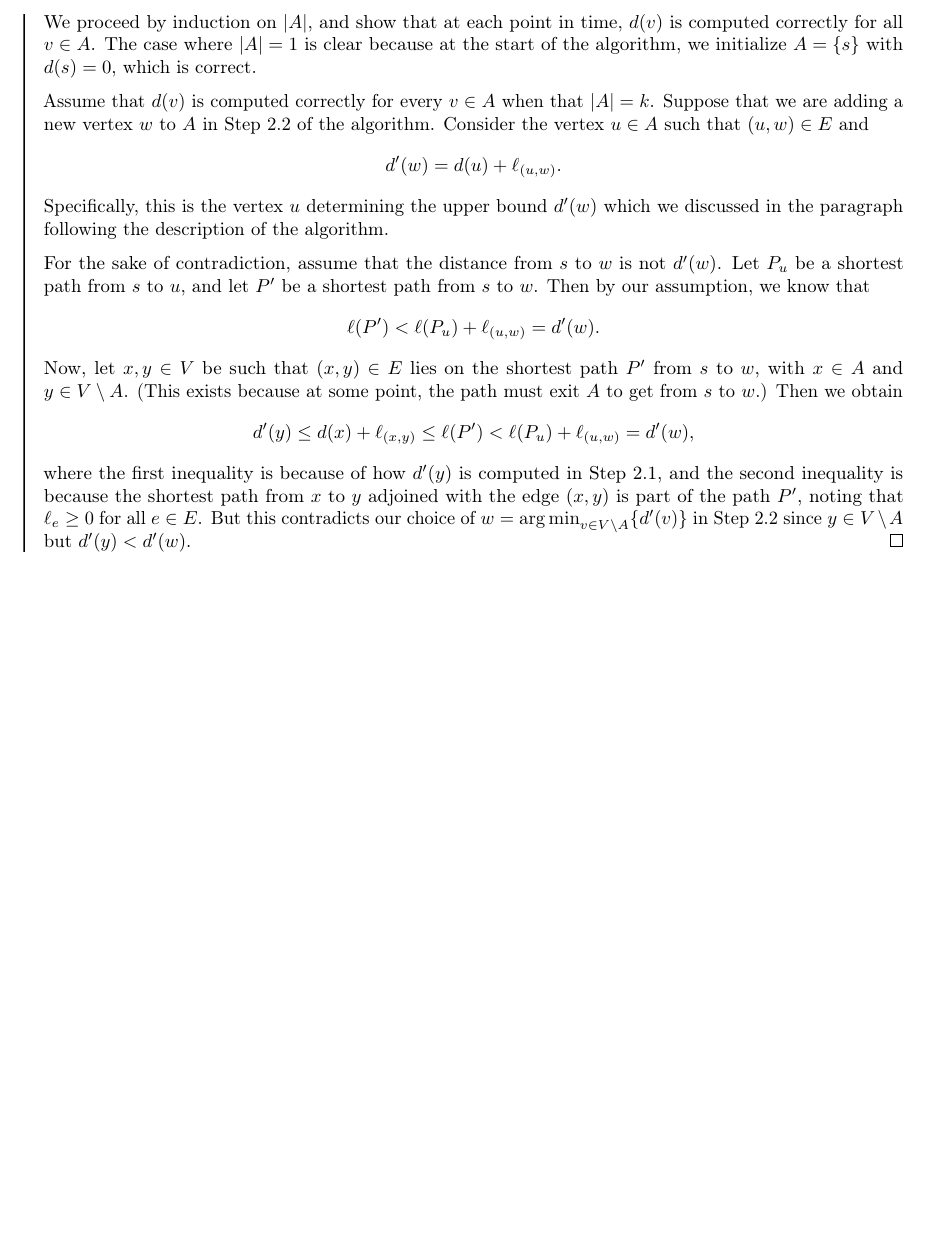
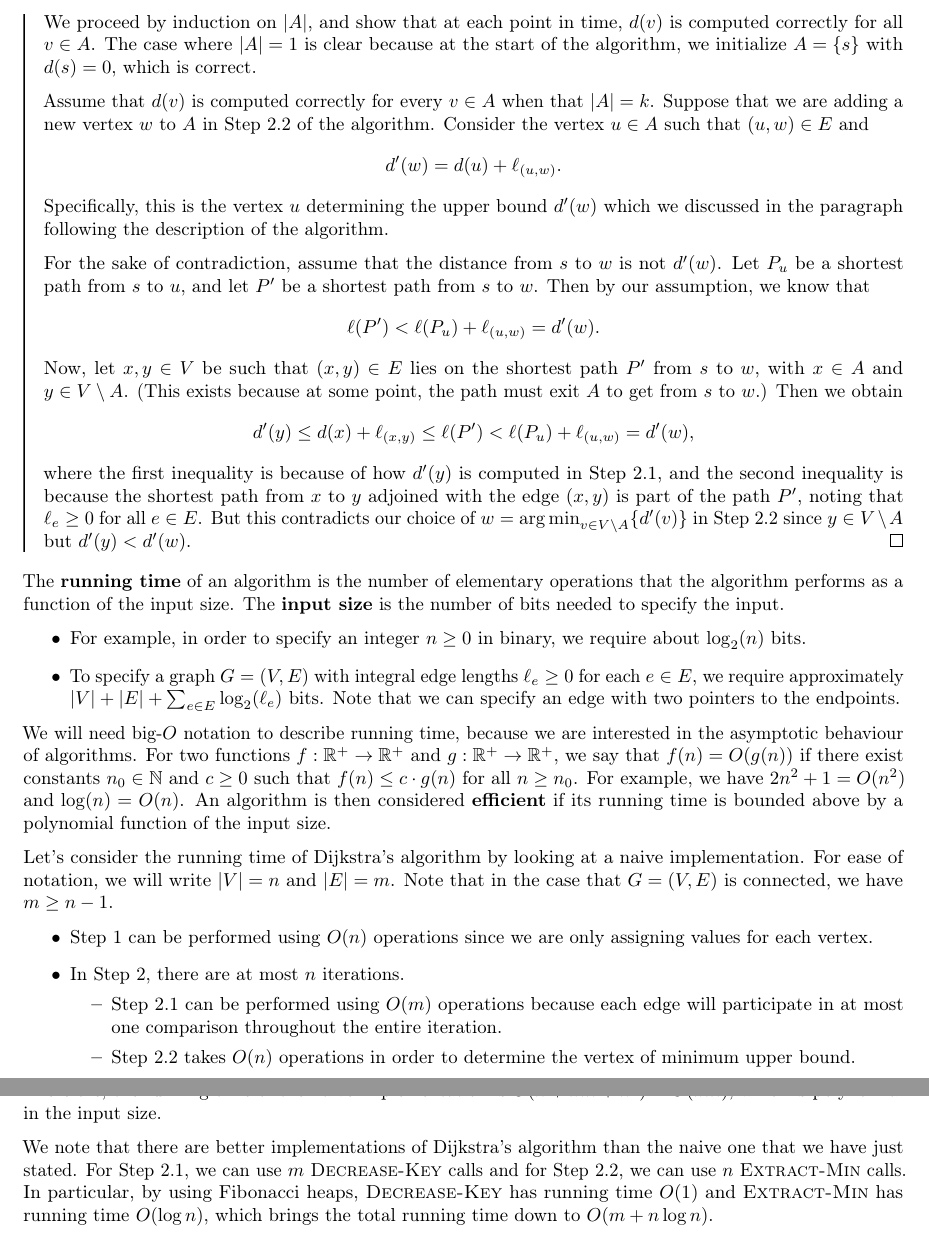
Before and after one commit to mltlee/Course-Notes, a LaTeX document (1231 - Winter 2023/CO 353 - Computational Discrete Optimization/co353.tex, which reads 1231 - Winter 2023/CO 353 - Computational Discrete Optimization/353chap01.tex): part of page 4 of 4 before the commit and two parts of pages 4 and 5 of 7 after it, the two joined at a grey line, cut so that both start at the same text, the shorter picture padded with empty space. Compiled offline with pdfLaTeX.

Commit message:
CO 353 Lecture 3

```diff
--- a/1231 - Winter 2023/CO 353 - Computational Discrete Optimization/353chap01.tex
+++ b/1231 - Winter 2023/CO 353 - Computational Discrete Optimization/353chap01.tex
@@ -175,4 +175,51 @@ with this.)
     noting that $\ell_e \geq 0$ for all $e \in E$. But this contradicts
     our choice of $w = \argmin_{v\in V \setminus A} \{d'(v)\}$ in Step 2.2
     since $y \in V \setminus A$ but $d'(y) < d'(w)$. \qed
-\end{pf}
+\end{pf}\vspace{-0.25cm}
+
+The {\bf running time} of an algorithm is the number of elementary operations
+that the algorithm performs as a function of the input size. The {\bf input
+size} is the number of bits needed to specify the input.
+\begin{itemize}
+    \item For example, in order to specify an integer $n \geq 0$ in binary,
+    we require about $\log_2(n)$ bits.
+    \item To specify a graph $G = (V, E)$ with integral edge lengths
+    $\ell_e \geq 0$ for each $e \in E$, we require approximately
+    $|V| + |E| + \sum_{e\in E} \log_2(\ell_e)$ bits. Note that we can
+    specify an edge with two pointers to the endpoints.
+\end{itemize}
+We will need big-$O$ notation to describe running time, because we are
+interested in the asymptotic behaviour of algorithms. For two functions
+$f : \R^+ \to \R^+$ and $g : \R^+ \to \R^+$, we say that $f(n) =
+O(g(n))$ if there exist constants $n_0 \in \N$ and $c \geq 0$ such that
+$f(n) \leq c \cdot g(n)$ for all $n \geq n_0$. For example, we have
+$2n^2 + 1 = O(n^2)$ and $\log(n) = O(n)$. An algorithm is then considered
+{\bf efficient} if its running time is bounded above by a polynomial function
+of the input size.
+
+Let's consider the running time of Dijkstra's algorithm by looking
+at a naive implementation. For ease of notation, we will write
+$|V| = n$ and $|E| = m$. Note that in the case that $G = (V, E)$ is connected,
+we have $m \geq n-1$.
+\begin{itemize}
+    \item Step 1 can be performed using $O(n)$ operations since we are only
+    assigning values for each vertex.
+    \item In Step 2, there are at most $n$ iterations.
+    \begin{itemize}
+        \item Step 2.1 can be performed using $O(m)$ operations because
+        each edge will participate in at most one comparison throughout the
+        entire iteration.
+        \item Step 2.2 takes $O(n)$ operations in order to determine the
+        vertex of minimum upper bound.
+    \end{itemize}
+\end{itemize}
+Therefore, the running time of the naive implementation is
+$O(n + mn + n^2) = O(mn)$, which is polynomial in the input size.
+
+We note that there are better implementations of Dijkstra's algorithm
+than the naive one that we have just stated. For Step 2.1, we can
+use $m$ \textsc{Decrease-Key} calls and for Step 2.2, we can use
+$n$ \textsc{Extract-Min} calls. In particular, by using Fibonacci heaps,
+\textsc{Decrease-Key} has running time $O(1)$ and \textsc{Extract-Min}
+has running time $O(\log n)$, which brings the total running time down to
+$O(m + n\log n)$.
```
Also changed, not shown: 1231 - Winter 2023/CO 353 - Computational Discrete Optimization/353chap02.tex (added, +84 -0 lines), 1231 - Winter 2023/CO 353 - Computational Discrete Optimization/co353.tex (+1 -0 lines), 1231 - Winter 2023/CO 353 - Computational Discrete Optimization/co353.pdf.
